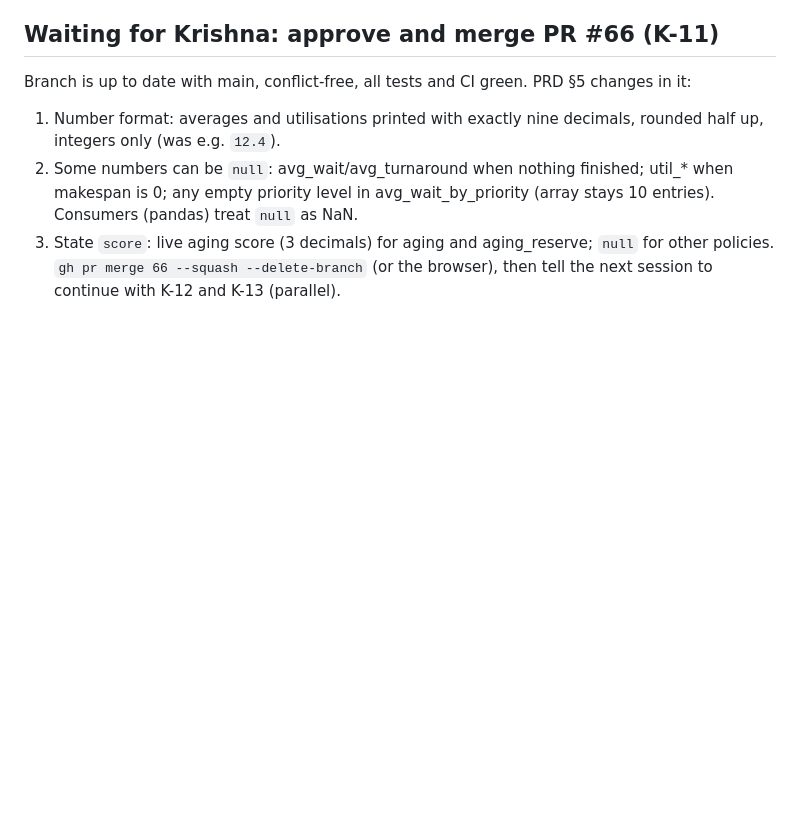
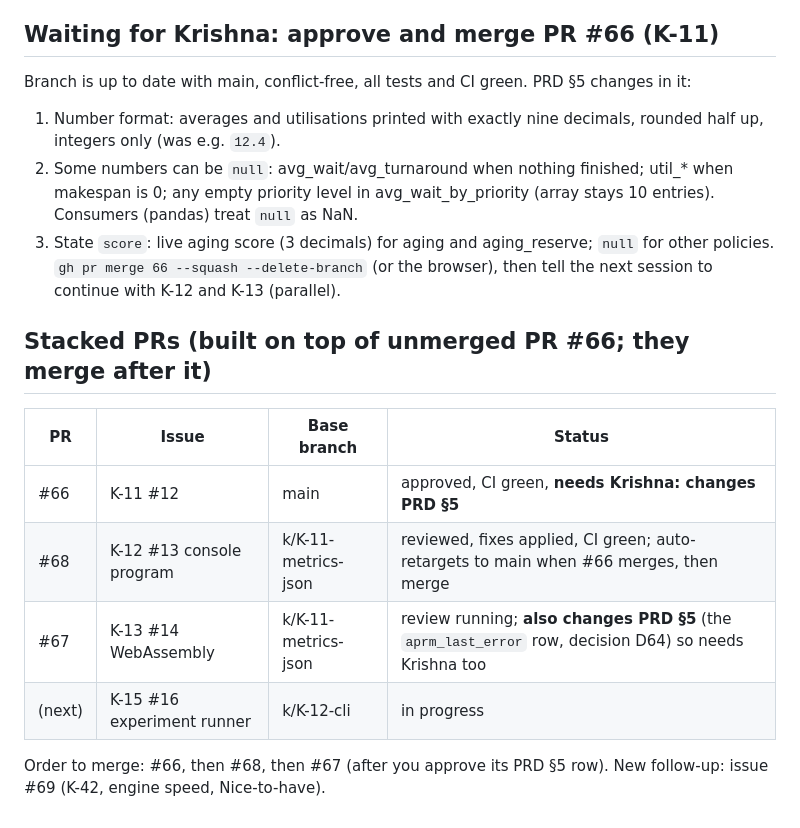
Before and after one commit to krishnasharma1493/APRM, a Markdown page: docs/PROGRESS.md, the part around the change. Rendered like a GitHub page; blank space fills up the shorter version.

Commit message:
Record stacked PRs and merge order

```diff
--- a/docs/PROGRESS.md
+++ b/docs/PROGRESS.md
@@ -66,3 +66,14 @@ Branch is up to date with main, conflict-free, all tests and CI green. PRD §5 c
 2. Some numbers can be `null`: avg_wait/avg_turnaround when nothing finished; util_* when makespan is 0; any empty priority level in avg_wait_by_priority (array stays 10 entries). Consumers (pandas) treat `null` as NaN.
 3. State `score`: live aging score (3 decimals) for aging and aging_reserve; `null` for other policies.
 `gh pr merge 66 --squash --delete-branch` (or the browser), then tell the next session to continue with K-12 and K-13 (parallel).
+
+## Stacked PRs (built on top of unmerged PR #66; they merge after it)
+
+| PR | Issue | Base branch | Status |
+| --- | --- | --- | --- |
+| #66 | K-11 #12 | main | approved, CI green, **needs Krishna: changes PRD §5** |
+| #68 | K-12 #13 console program | k/K-11-metrics-json | reviewed, fixes applied, CI green; auto-retargets to main when #66 merges, then merge |
+| #67 | K-13 #14 WebAssembly | k/K-11-metrics-json | review running; **also changes PRD §5** (the `aprm_last_error` row, decision D64) so needs Krishna too |
+| (next) | K-15 #16 experiment runner | k/K-12-cli | in progress |
+
+Order to merge: #66, then #68, then #67 (after you approve its PRD §5 row). New follow-up: issue #69 (K-42, engine speed, Nice-to-have).
```
